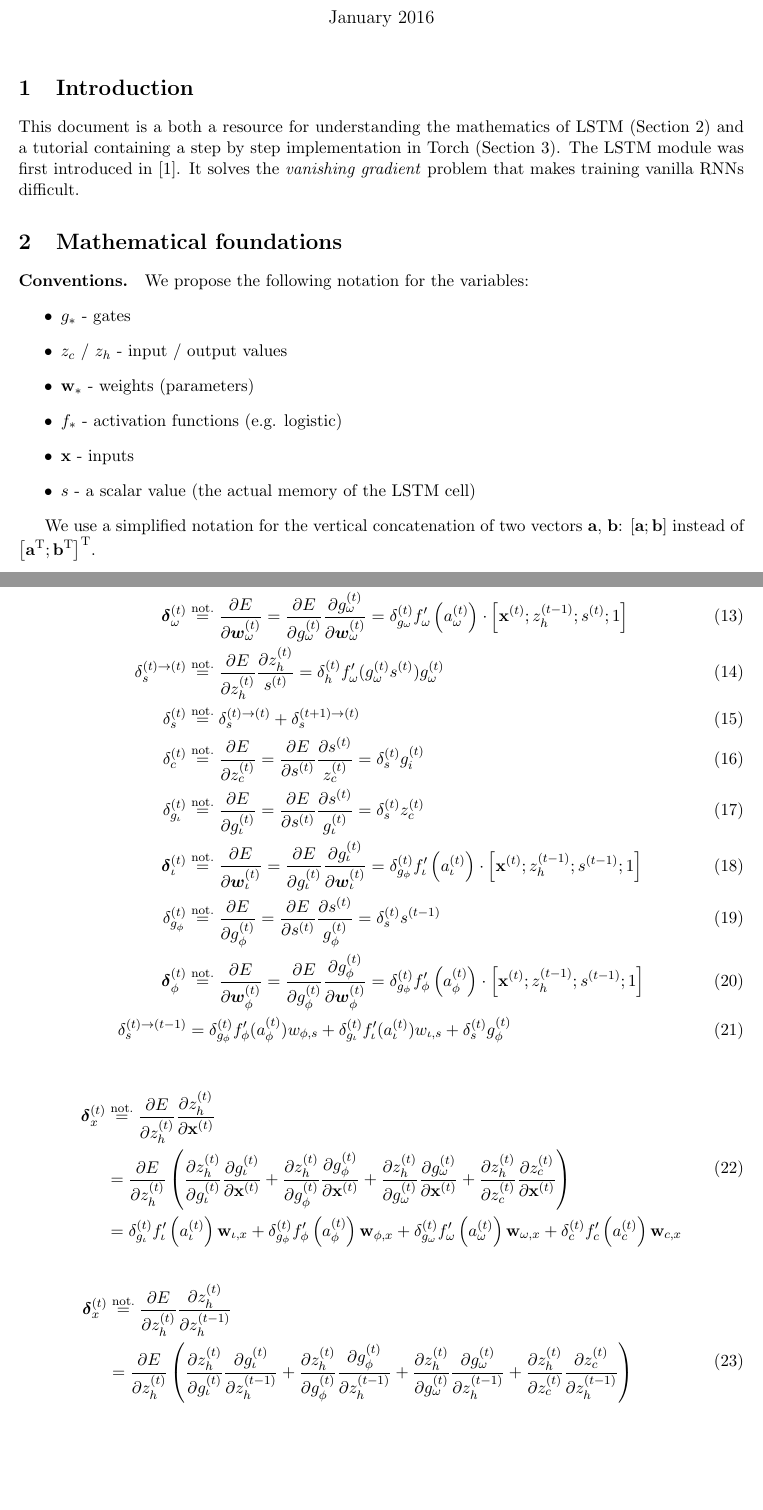
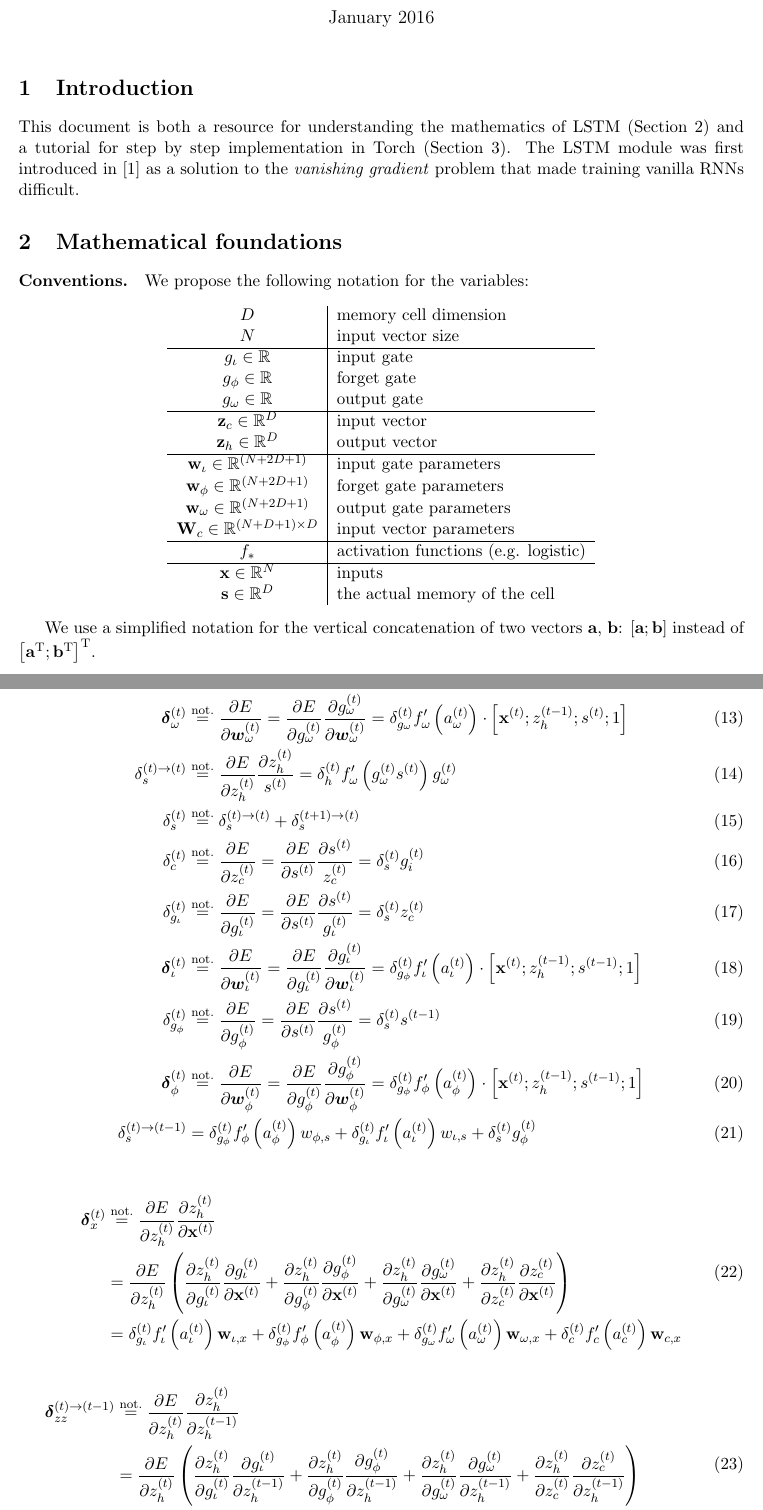
Before and after one commit to algorithm-learning-machines/lstm-explained, a LaTeX document (lstm_explained.tex): two parts of pages 1 and 4 of 5, joined at a grey line, cut so that both start at the same text, the shorter picture padded with empty space. Compiled offline with pdfLaTeX.

Commit message:
Updates from ShareLaTeX

```diff
--- a/lstm_explained.tex
+++ b/lstm_explained.tex
@@ -5,6 +5,8 @@
 \usepackage{import}
 \usepackage{color}
 \usepackage[margin=1in]{geometry}
+\usepackage{amsmath}
+\usepackage{amsfonts}
 
 \usepackage[backend=biber]{biblatex}
 \addbibresource{lstm.bib}
@@ -21,21 +23,36 @@
 
 \section{Introduction}
 
-This document is a both a resource for understanding the mathematics of LSTM (Section~\ref{sec:math}) and a tutorial containing a step by step implementation in Torch (Section~\ref{sec:torch}).
-The LSTM module was first introduced in \cite{hochreiter1997long}. It solves the \emph{vanishing gradient} problem that makes training vanilla RNNs difficult.
+This document is both a resource for understanding the mathematics of LSTM (Section~\ref{sec:math}) and a tutorial for step by step implementation in Torch (Section~\ref{sec:torch}).
+The LSTM module was first introduced in \cite{hochreiter1997long} as a solution to the \emph{vanishing gradient} problem that made training vanilla RNNs difficult.
 
 \section{Mathematical foundations}
 \label{sec:math}
 
 \paragraph{Conventions.} We propose the following notation for the variables:
-\begin{itemize}
-    \item $g_{*}$ - gates
-    \item $z_{c}$ / $z_h$ - input / output values
-    \item $\mathbf{w}_{*}$ - weights (parameters)
-    \item $f_{*}$ - activation functions (e.g. logistic)
-    \item $\mathbf{x}$ - inputs
-    \item $s$ - a scalar value (the actual memory of the LSTM cell)
-\end{itemize}
+\begin{center}
+\begin{tabular}{c | l}
+    $D$ & memory cell dimension \\
+    $N$ & input vector size \\
+    \hline
+    $g_{\iota}\in \mathbb{R}$  & input gate \\
+    $g_{\phi}\in \mathbb{R}$  & forget gate \\
+    $g_{\omega}\in \mathbb{R}$  & output gate \\
+    \hline
+    $\mathbf{z}_{c} \in \mathbb{R}^{D}$ & input vector \\
+    $\mathbf{z}_h \in \mathbb{R}^{D}$ & output vector \\
+    \hline
+    $\mathbf{w}_{\iota} \in \mathbb{R}^{(N + 2D + 1)}$ & input gate parameters \\
+    $\mathbf{w}_{\phi} \in \mathbb{R}^{(N + 2D + 1)}$ & forget gate parameters \\
+    $\mathbf{w}_{\omega} \in \mathbb{R}^{(N + 2D + 1)}$ & output gate parameters \\
+    $\mathbf{W}_{c} \in \mathbb{R}^{(N + D + 1)\times D}$ & input vector parameters \\
+    \hline
+    $f_{*}$ & activation functions (e.g. logistic) \\
+    \hline
+    $\mathbf{x} \in \mathbb{R}^{N}$ & inputs \\
+    $\mathbf{s} \in \mathbb{R}^{D}$ & the actual memory of the cell
+\end{tabular}
+\end{center}
 
 We use a simplified notation for the vertical concatenation of two vectors $\mathbf{a}$, $\mathbf{b}$: $\left[\mathbf{a}; \mathbf{b}\right]$ instead of $\left[ \mathbf{a}^{\text{T}} ; \mathbf{b}^{\text{T}} \right]^{\text{T}}$.
 
@@ -160,7 +177,7 @@ $\delta_s^{(t) \rightarrow (t-1)}$, $\boldsymbol{\delta}_x^{(t)}$, $\delta_{zz}^
 
 \begin{equation}
 \begin{split}
-    \boldsymbol{\delta}_x^{(t)} &\overset{\text{not.}}{=} \displaystyle\frac{\partial E}{\partial z_h^{(t)}}  \displaystyle\frac{\partial z_h^{(t)}}{\partial z_h^{(t-1)}} \\
+    \boldsymbol{\delta}_{zz}^{(t)\rightarrow(t-1)} &\overset{\text{not.}}{=} \displaystyle\frac{\partial E}{\partial z_h^{(t)}}  \displaystyle\frac{\partial z_h^{(t)}}{\partial z_h^{(t-1)}} \\
     &= \displaystyle\frac{\partial E}{\partial z_h^{(t)}} \left(
             \displaystyle\frac{\partial z_h^{(t)}}{\partial g_{\iota}^{(t)}} \displaystyle\frac{\partial g_{\iota}^{(t)}}{\partial z_h^{(t-1)}} +
             \displaystyle\frac{\partial z_h^{(t)}}{\partial g_{\phi}^{(t)}} \displaystyle\frac{\partial g_{\phi}^{(t)}}{\partial z_h^{(t-1)}} +
```
Also changed, not shown: lstm_explained.tex (26 more changed lines).
